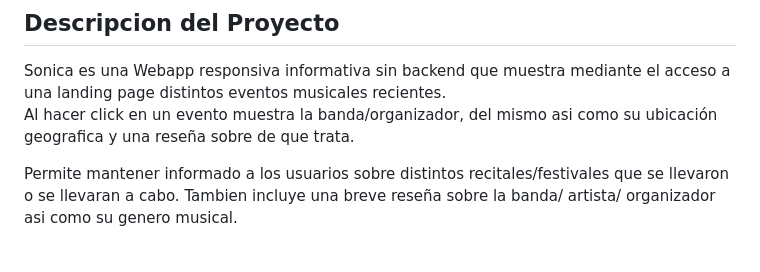
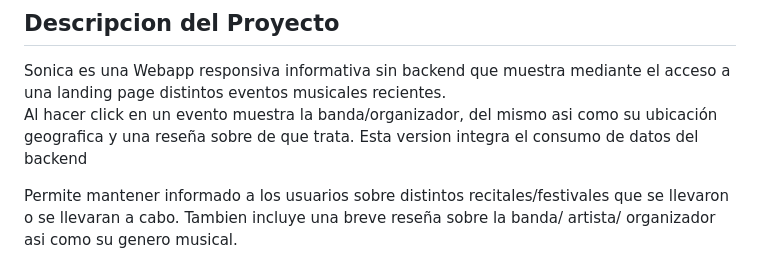
Before and after one commit to Pablo-r-stack/sonica, a Markdown page: readme.md, the part around the change. Drawn GitHub-style.

```diff
--- a/readme.md
+++ b/readme.md
@@ -10,6 +10,7 @@
 ## Descripcion del Proyecto
 Sonica es una Webapp responsiva informativa sin backend que muestra mediante el acceso a una landing page distintos eventos musicales recientes.
 Al hacer click en un evento muestra la banda/organizador, del mismo asi como su ubicación geografica y una reseña sobre de que trata.
+Esta version integra el consumo de datos del backend
 
 Permite mantener informado a los usuarios sobre distintos recitales/festivales que se llevaron o se llevaran a cabo. Tambien incluye una breve reseña sobre la banda/ artista/ organizador asi como su genero musical.
 
```
